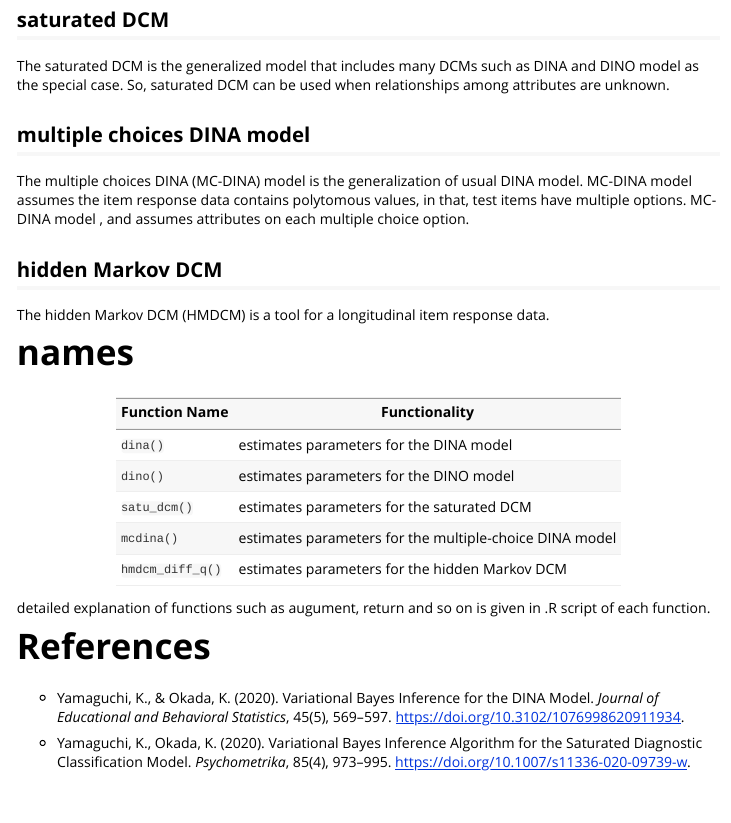
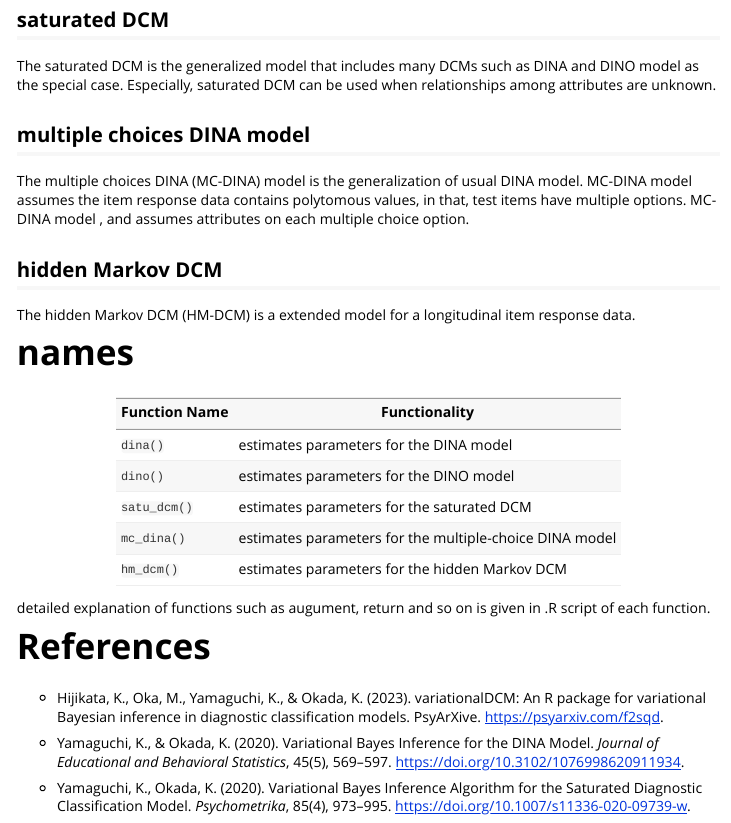
Before and after one commit to khijikata/variationalDCM, an R Markdown document (vignettes/my-vignette.Rmd): the page in a window 1100 px wide, from 760 px down. Rendered offline with R 4.5, knitr and Pandoc, with nearby package versions.

Commit message:
update reference

```diff
--- a/vignettes/my-vignette.Rmd
+++ b/vignettes/my-vignette.Rmd
@@ -27,13 +27,13 @@ The deterministic input noisy OR gate (DINO) model is another popular model. The
 
 ## saturated DCM
 The saturated DCM is the generalized model that includes many DCMs such as DINA and DINO model as the special case.
-So, saturated DCM can be used when relationships among attributes are unknown.
+Especially, saturated DCM can be used when relationships among attributes are unknown.
 
 ## multiple choices DINA model
 The multiple choices DINA (MC-DINA) model is the generalization of usual DINA model. MC-DINA model assumes the item response data contains polytomous values, in that, test items have multiple options. MC-DINA model , and assumes attributes on each multiple choice option.
 
 ## hidden Markov DCM
-The hidden Markov DCM (HMDCM) is a tool for a longitudinal item response data.
+The hidden Markov DCM (HM-DCM) is a extended model for a longitudinal item response data.
 
 # names
 
@@ -42,8 +42,8 @@ The hidden Markov DCM (HMDCM) is a tool for a longitudinal item response data.
 |`dina()`|estimates parameters for the DINA model|
 |`dino()`|estimates parameters for the DINO model|
 |`satu_dcm()`|estimates parameters for the saturated DCM|
-|`mcdina()`|estimates parameters for the multiple-choice DINA model|
-|`hmdcm_diff_q()`|estimates parameters for the hidden Markov DCM|
+|`mc_dina()`|estimates parameters for the multiple-choice DINA model|
+|`hm_dcm()`|estimates parameters for the hidden Markov DCM|
 
 detailed explanation of functions such as augument, return and so on is given in .R script of each function.
 
@@ -61,6 +61,8 @@ knitr::opts_chunk$set(
 
 # References
 
+* Hijikata, K., Oka, M., Yamaguchi, K., & Okada, K. (2023). variationalDCM: An R package for variational Bayesian inference in diagnostic classification models. PsyArXive. https://psyarxiv.com/f2sqd.
+
 * Yamaguchi, K., & Okada, K. (2020). Variational Bayes Inference for the DINA Model. _Journal of Educational and Behavioral Statistics_, 45(5), 569–597. https://doi.org/10.3102/1076998620911934.
 
 * Yamaguchi, K., Okada, K. (2020). Variational Bayes Inference Algorithm for the Saturated Diagnostic Classification Model. _Psychometrika_, 85(4), 973–995. https://doi.org/10.1007/s11336-020-09739-w.
```
